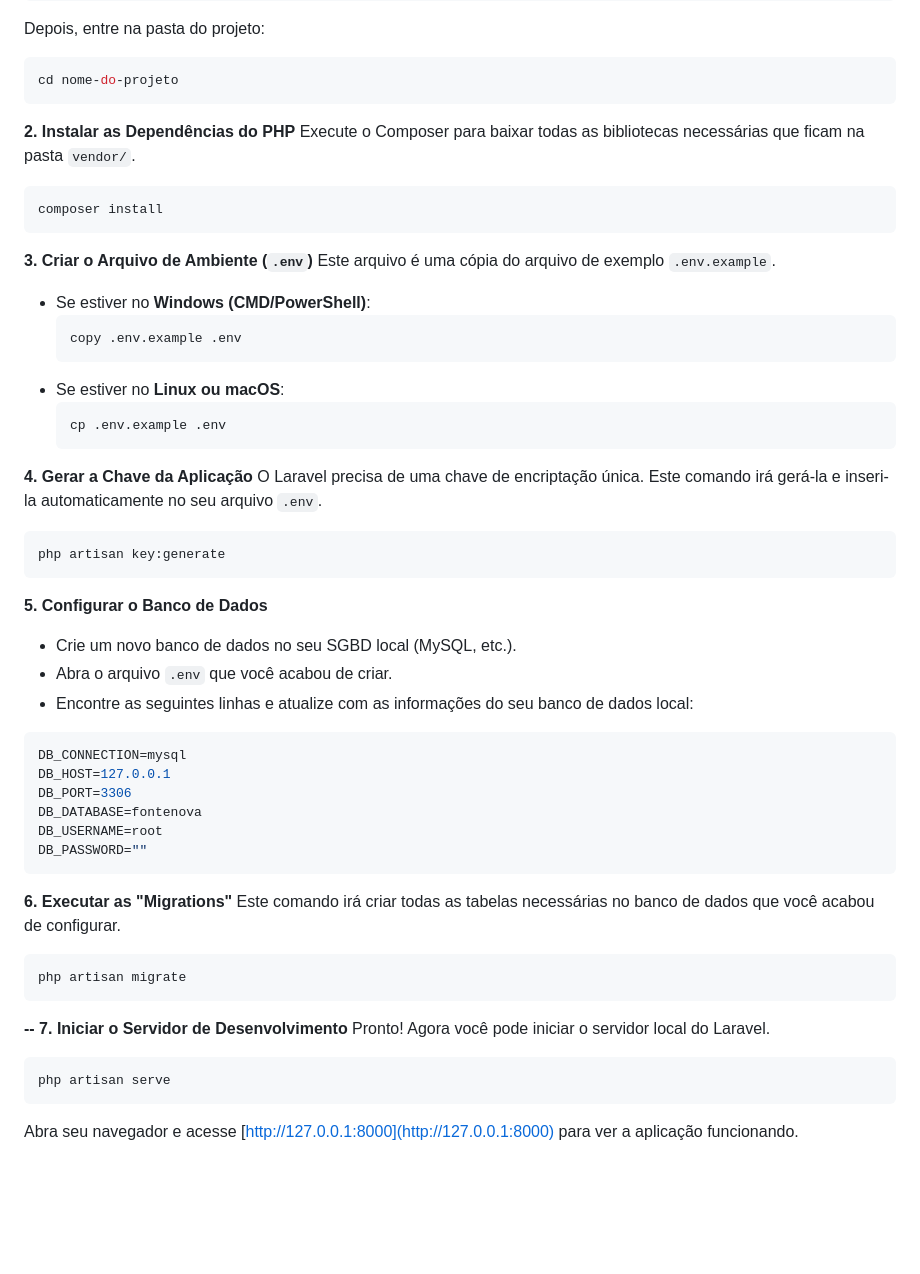
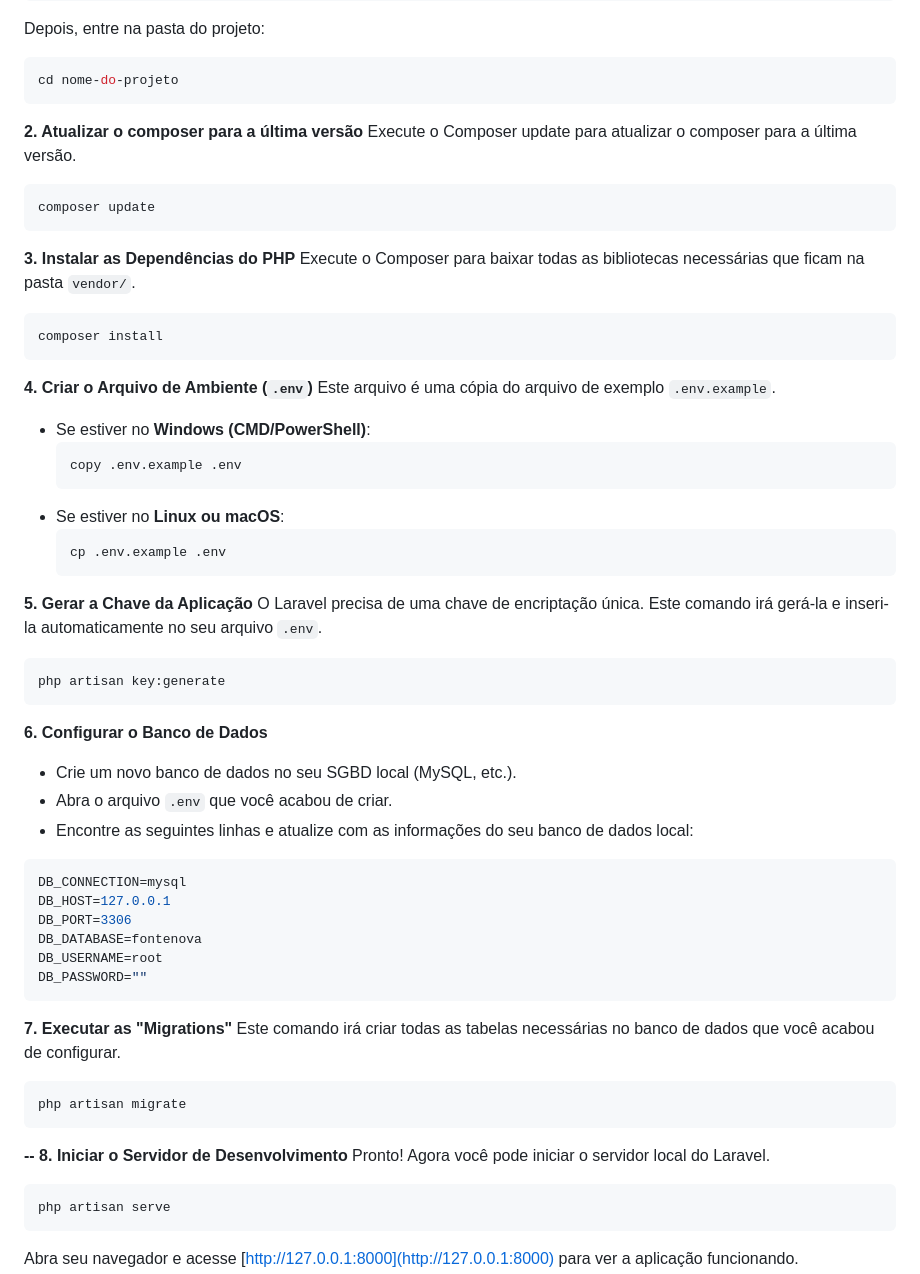
Before and after one commit to Joao-ALD/FonteNova, a Markdown page: README.md, the part around the change. GitHub-like rendering; blank space fills up the shorter version.

````diff
--- a/README.md
+++ b/README.md
@@ -52,15 +52,21 @@ Antes de começar, garanta que você tenha os seguintes softwares instalados na
    ```bash
    cd nome-do-projeto
    ```
+**2. Atualizar o composer para a última versão**
+   Execute o Composer update para atualizar o composer para a última versão.
 
-**2. Instalar as Dependências do PHP**
+   ```bash
+   composer update
+   ```
+
+**3. Instalar as Dependências do PHP**
    Execute o Composer para baixar todas as bibliotecas necessárias que ficam na pasta `vendor/`.
 
    ```bash
    composer install
    ```
 
-**3. Criar o Arquivo de Ambiente (`.env`)**
+**4. Criar o Arquivo de Ambiente (`.env`)**
    Este arquivo é uma cópia do arquivo de exemplo `.env.example`.
 
    * Se estiver no **Windows (CMD/PowerShell)**:
@@ -72,14 +78,14 @@ Antes de começar, garanta que você tenha os seguintes softwares instalados na
        cp .env.example .env
        ```
 
-**4. Gerar a Chave da Aplicação**
+**5. Gerar a Chave da Aplicação**
    O Laravel precisa de uma chave de encriptação única. Este comando irá gerá-la e inseri-la automaticamente no seu arquivo `.env`.
 
    ```bash
    php artisan key:generate
    ```
 
-**5. Configurar o Banco de Dados**
+**6. Configurar o Banco de Dados**
    - Crie um novo banco de dados no seu SGBD local (MySQL, etc.).
    - Abra o arquivo `.env` que você acabou de criar.
    - Encontre as seguintes linhas e atualize com as informações do seu banco de dados local:
@@ -93,14 +99,14 @@ Antes de começar, garanta que você tenha os seguintes softwares instalados na
    DB_PASSWORD=""
    ```
 
-**6. Executar as "Migrations"**
+**7. Executar as "Migrations"**
    Este comando irá criar todas as tabelas necessárias no banco de dados que você acabou de configurar.
 
    ```bash
    php artisan migrate
    ```
 **--**
-**7. Iniciar o Servidor de Desenvolvimento**
+**8. Iniciar o Servidor de Desenvolvimento**
    Pronto! Agora você pode iniciar o servidor local do Laravel.
 
    ```bash
````
